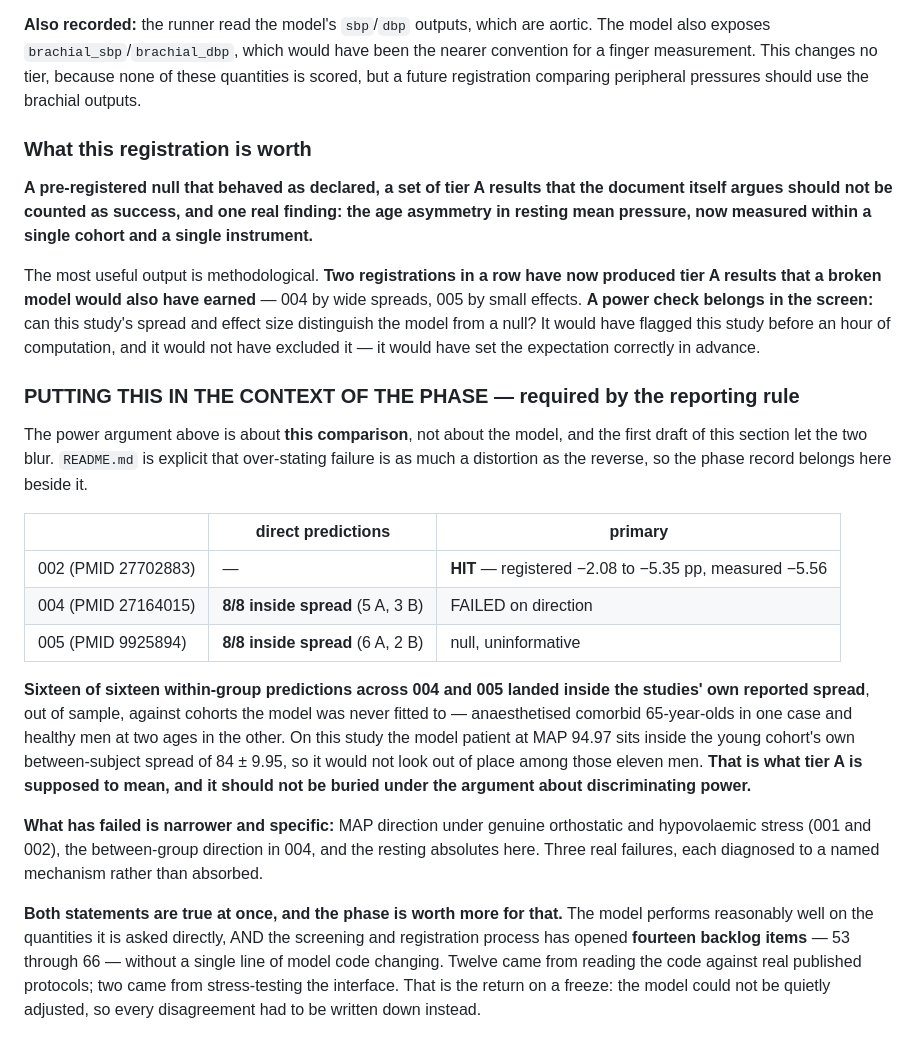
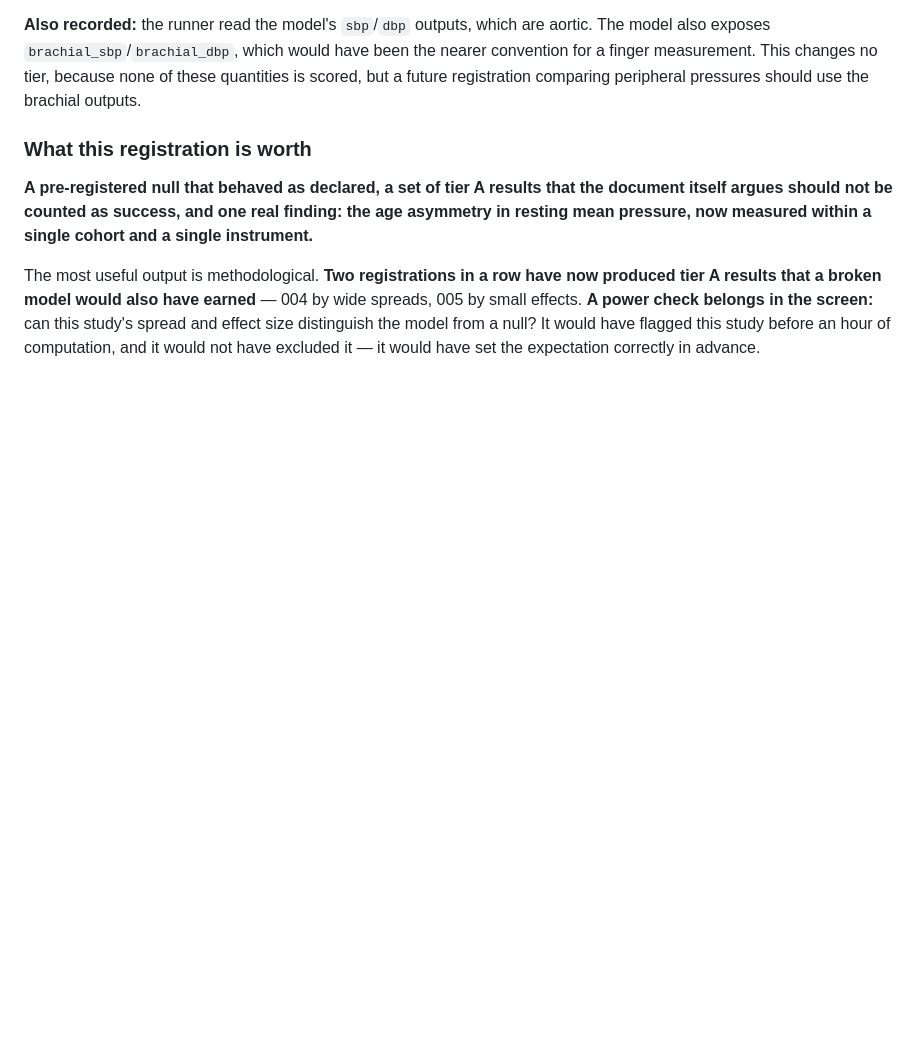
Before and after one commit to moelgaardjesper/human-cardiovascular-model, a Markdown page: preregistration/005-head-down-tilt-age.md, the part around the change. Rendered like a GitHub page; blank space fills up the shorter version.

Commit message:
preregistration: remove the phase-context section added in 2700428
That section did not belong in a public registration. It was internal
assessment — a per-registration scoreboard, commentary on our own reporting
rule, a backlog item count, and a remark about what freezing the model had
returned. None of it is a prediction, a result, or a limitation.

Removed by revert rather than by rewriting history. The value of this directory
is a timestamp nobody involved can move, so the record of the mistake stays
visible and 2700428 remains in the log.

Nothing is removed from the registration itself: the prediction, the spent
values, the registered caveats, the results and every tier and distance are
unchanged.

Co-Authored-By: Claude Opus 5 <noreply@anthropic.com>
Claude-Session: https://claude.ai/code/session_01WjJq42EcLmxpqw9FLyHBEp

```diff
--- a/preregistration/005-head-down-tilt-age.md
+++ b/preregistration/005-head-down-tilt-age.md
@@ -514,38 +514,3 @@ wide spreads, 005 by small effects. **A power check belongs in the screen:** can
 this study's spread and effect size distinguish the model from a null? It would
 have flagged this study before an hour of computation, and it would not have
 excluded it — it would have set the expectation correctly in advance.
-
-### PUTTING THIS IN THE CONTEXT OF THE PHASE — required by the reporting rule
-
-The power argument above is about **this comparison**, not about the model, and
-the first draft of this section let the two blur. `README.md` is explicit that
-over-stating failure is as much a distortion as the reverse, so the phase record
-belongs here beside it.
-
-| | direct predictions | primary |
-|---|---|---|
-| 002 (PMID 27702883) | — | **HIT** — registered −2.08 to −5.35 pp, measured −5.56 |
-| 004 (PMID 27164015) | **8/8 inside spread** (5 A, 3 B) | FAILED on direction |
-| 005 (PMID 9925894) | **8/8 inside spread** (6 A, 2 B) | null, uninformative |
-
-**Sixteen of sixteen within-group predictions across 004 and 005 landed inside
-the studies' own reported spread**, out of sample, against cohorts the model was
-never fitted to — anaesthetised comorbid 65-year-olds in one case and healthy
-men at two ages in the other. On this study the model patient at MAP 94.97 sits
-inside the young cohort's own between-subject spread of 84 ± 9.95, so it would
-not look out of place among those eleven men. **That is what tier A is supposed
-to mean, and it should not be buried under the argument about discriminating
-power.**
-
-**What has failed is narrower and specific:** MAP direction under genuine
-orthostatic and hypovolaemic stress (001 and 002), the between-group direction
-in 004, and the resting absolutes here. Three real failures, each diagnosed to a
-named mechanism rather than absorbed.
-
-**Both statements are true at once, and the phase is worth more for that.** The
-model performs reasonably well on the quantities it is asked directly, AND the
-screening and registration process has opened **fourteen backlog items** —
-53 through 66 — without a single line of model code changing. Twelve came from
-reading the code against real published protocols; two came from stress-testing
-the interface. That is the return on a freeze: the model could not be quietly
-adjusted, so every disagreement had to be written down instead.
```
